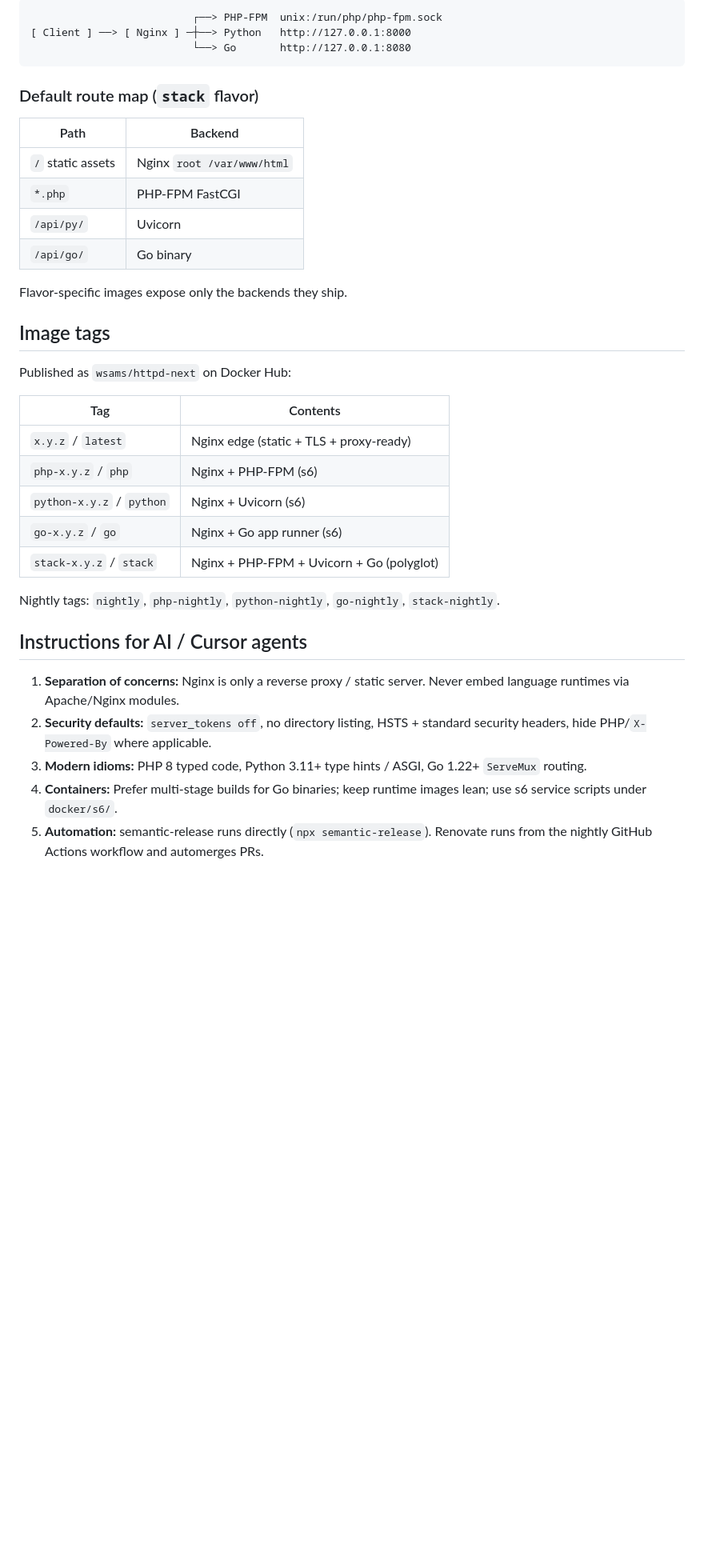
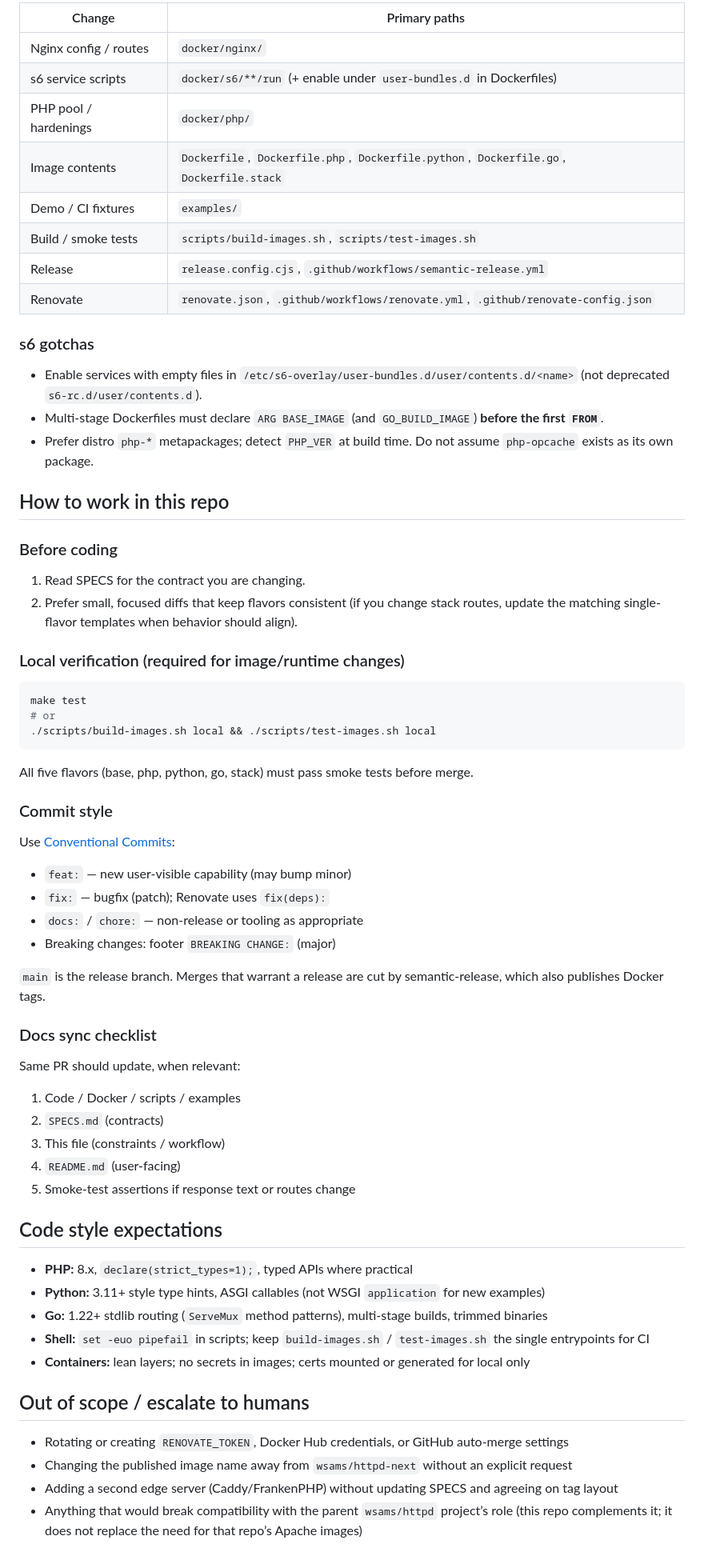
Before and after one commit to wsams/httpd-next, a Markdown page: AGENTS.md, the part around one of its changes. Shown at 80% size. Rendered like a GitHub page; blank space fills up the shorter version.

````diff
--- a/AGENTS.md
+++ b/AGENTS.md
@@ -29,39 +52,70 @@ Do **not** reintroduce `mod_php`, `mod_wsgi`, or Go CGI in this repository.
 
-```
-                          ┌──> PHP-FPM  unix:/run/php/php-fpm.sock
-[ Client ] ──> [ Nginx ] ─┼──> Python   http://127.0.0.1:8000
-                          └──> Go       http://127.0.0.1:8080
+| Change | Primary paths |
+| --- | --- |
+| Nginx config / routes | `docker/nginx/` |
+| s6 service scripts | `docker/s6/**/run` (+ enable under `user-bundles.d` in Dockerfiles) |
+| PHP pool / hardenings | `docker/php/` |
+| Image contents | `Dockerfile`, `Dockerfile.php`, `Dockerfile.python`, `Dockerfile.go`, `Dockerfile.stack` |
+| Demo / CI fixtures | `examples/` |
+| Build / smoke tests | `scripts/build-images.sh`, `scripts/test-images.sh` |
+| Release | `release.config.cjs`, `.github/workflows/semantic-release.yml` |
+| Renovate | `renovate.json`, `.github/workflows/renovate.yml`, `.github/renovate-config.json` |
+
+### s6 gotchas
+
+* Enable services with empty files in `/etc/s6-overlay/user-bundles.d/user/contents.d/<name>` (not deprecated `s6-rc.d/user/contents.d`).
+* Multi-stage Dockerfiles must declare `ARG BASE_IMAGE` (and `GO_BUILD_IMAGE`) **before the first `FROM`**.
+* Prefer distro `php-*` metapackages; detect `PHP_VER` at build time. Do not assume `php-opcache` exists as its own package.
+
+## How to work in this repo
+
+### Before coding
+
+1. Read SPECS for the contract you are changing.
+2. Prefer small, focused diffs that keep flavors consistent (if you change stack routes, update the matching single-flavor templates when behavior should align).
+
+### Local verification (required for image/runtime changes)
+
+```bash
+make test
+# or
+./scripts/build-images.sh local && ./scripts/test-images.sh local
 ```
 
-### Default route map (`stack` flavor)
+All five flavors (base, php, python, go, stack) must pass smoke tests before merge.
 
-| Path | Backend |
-| --- | --- |
-| `/` static assets | Nginx `root /var/www/html` |
-| `*.php` | PHP-FPM FastCGI |
-| `/api/py/` | Uvicorn |
-| `/api/go/` | Go binary |
+### Commit style
 
-Flavor-specific images expose only the backends they ship.
+Use [Conventional Commits](https://www.conventionalcommits.org/):
 
-## Image tags
+* `feat:` — new user-visible capability (may bump minor)
+* `fix:` — bugfix (patch); Renovate uses `fix(deps):`
+* `docs:` / `chore:` — non-release or tooling as appropriate
+* Breaking changes: footer `BREAKING CHANGE:` (major)
 
-Published as `wsams/httpd-next` on Docker Hub:
+`main` is the release branch. Merges that warrant a release are cut by semantic-release, which also publishes Docker tags.
 
-| Tag | Contents |
-| --- | --- |
-| `x.y.z` / `latest` | Nginx edge (static + TLS + proxy-ready) |
-| `php-x.y.z` / `php` | Nginx + PHP-FPM (s6) |
-| `python-x.y.z` / `python` | Nginx + Uvicorn (s6) |
-| `go-x.y.z` / `go` | Nginx + Go app runner (s6) |
-| `stack-x.y.z` / `stack` | Nginx + PHP-FPM + Uvicorn + Go (polyglot) |
+### Docs sync checklist
 
-Nightly tags: `nightly`, `php-nightly`, `python-nightly`, `go-nightly`, `stack-nightly`.
+Same PR should update, when relevant:
 
-## Instructions for AI / Cursor agents
+1. Code / Docker / scripts / examples
+2. `SPECS.md` (contracts)
+3. This file (constraints / workflow)
+4. `README.md` (user-facing)
+5. Smoke-test assertions if response text or routes change
 
-1. **Separation of concerns:** Nginx is only a reverse proxy / static server. Never embed language runtimes via Apache/Nginx modules.
-2. **Security defaults:** `server_tokens off`, no directory listing, HSTS + standard security headers, hide PHP/`X-Powered-By` where applicable.
-3. **Modern idioms:** PHP 8 typed code, Python 3.11+ type hints / ASGI, Go 1.22+ `ServeMux` routing.
-4. **Containers:** Prefer multi-stage builds for Go binaries; keep runtime images lean; use s6 service scripts under `docker/s6/`.
-5. **Automation:** semantic-release runs directly (`npx semantic-release`). Renovate runs from the nightly GitHub Actions workflow and automerges PRs.
+## Code style expectations
+
+* **PHP:** 8.x, `declare(strict_types=1);`, typed APIs where practical
+* **Python:** 3.11+ style type hints, ASGI callables (not WSGI `application` for new examples)
+* **Go:** 1.22+ stdlib routing (`ServeMux` method patterns), multi-stage builds, trimmed binaries
+* **Shell:** `set -euo pipefail` in scripts; keep `build-images.sh` / `test-images.sh` the single entrypoints for CI
+* **Containers:** lean layers; no secrets in images; certs mounted or generated for local only
+
+## Out of scope / escalate to humans
+
+* Rotating or creating `RENOVATE_TOKEN`, Docker Hub credentials, or GitHub auto-merge settings
+* Changing the published image name away from `wsams/httpd-next` without an explicit request
+* Adding a second edge server (Caddy/FrankenPHP) without updating SPECS and agreeing on tag layout
+* Anything that would break compatibility with the parent `wsams/httpd` project’s role (this repo complements it; it does not replace the need for that repo’s Apache images)
````
Also changed, not shown: other parts of AGENTS.md (+40 -17 lines), SPECS.md (added, +226 -0 lines).
